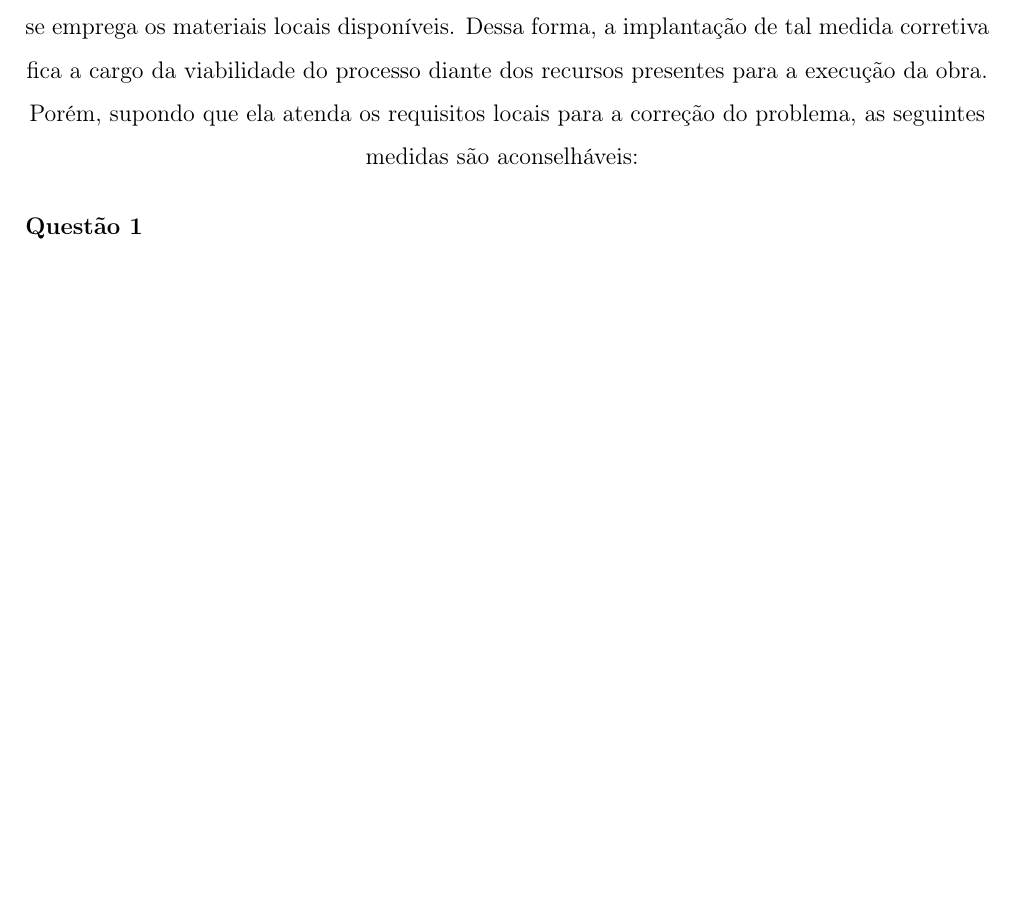
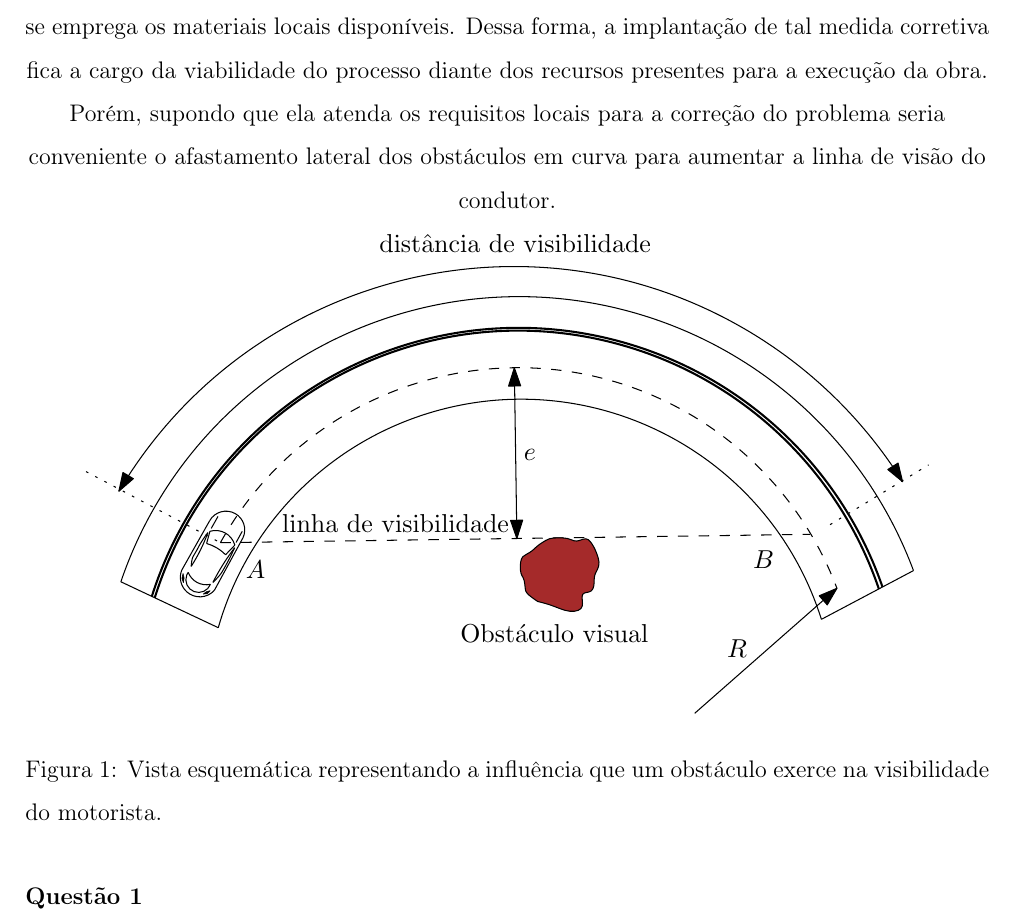
Before and after one commit to RenanSGuedes/FA564, a LaTeX document (atividade1/main.tex, which reads atividade1/sections/questions/question-5.tex): part of page 4 of 6 before the commit and part of page 4 of 7 after it, cut so that both start at the same text, the shorter picture padded with empty space. Compiled offline with pdfLaTeX.

Commit message:
new commit

```diff
--- a/atividade1/sections/questions/question-5.tex
+++ b/atividade1/sections/questions/question-5.tex
@@ -3,4 +3,10 @@
 
  Para a curva fechada a solução técnica deve ser baseada nas características oferecidas pelo local, pois muitas vezes a tomada de decisão baseada nesses requisitos não é suficiente quando se emprega os materiais locais disponíveis. Dessa forma, a implantação de tal medida corretiva fica a cargo da viabilidade do processo diante dos recursos presentes para a execução da obra.
 
- Porém, supondo que ela atenda os requisitos locais para a correção do problema, as seguintes medidas são aconselháveis:
+ Porém, supondo que ela atenda os requisitos locais para a correção do problema seria conveniente o afastamento lateral dos obstáculos em curva para aumentar a linha de visão do condutor.
+
+ \begin{figure}[ht]
+ 	\centering
+ 	\includegraphics[scale=1.3]{../../images/draw_1}
+ 	\caption{Vista esquemática representando a influência que um obstáculo exerce na visibilidade do motorista.}
+ \end{figure}
```
Also changed, not shown: atividade1/sections/questions/question-1.tex (+2 -2 lines), atividade1/sections/titlepage2.tex (+1 -1 lines), atividade1/images/draw_1.pdf (added), atividade1/main.pdf, 4 other files.
